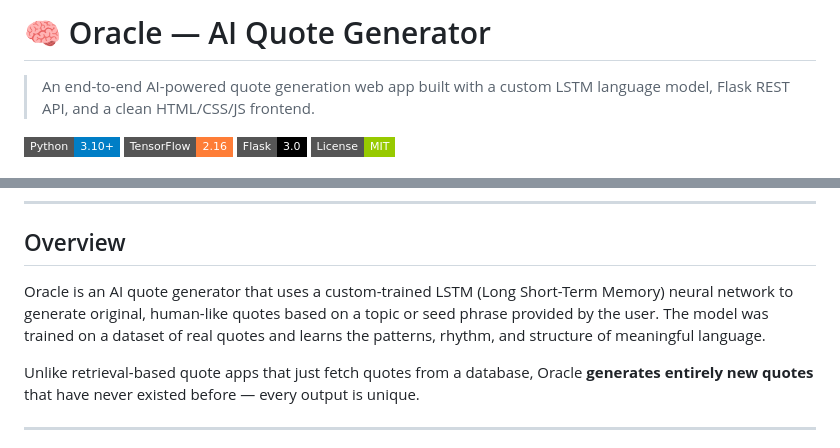
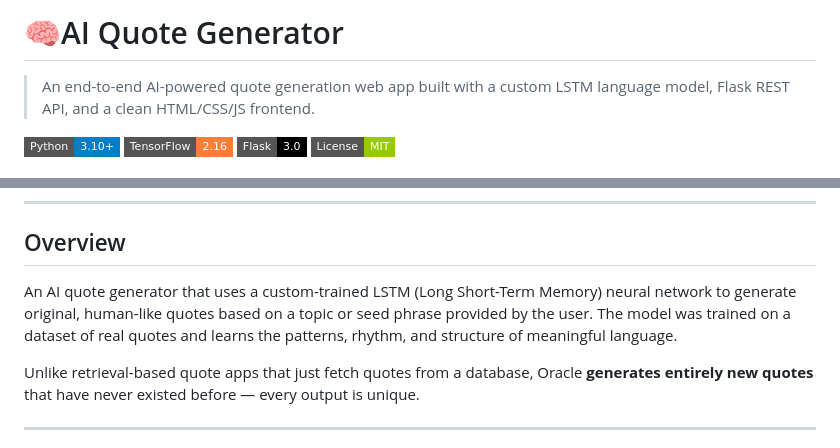
Before and after one commit to abhinab1751/ai-quote-generator, a Markdown page: README.md, 2 parts joined by grey strips. Drawn GitHub-style; badges without logos.

Commit message:
Update README title and enhance description
Removed the word 'Oracle' from the title and adjusted the description for clarity.

```diff
--- a/README.md
+++ b/README.md
@@ -1,4 +1,4 @@
-# 🧠 Oracle — AI Quote Generator
+# 🧠AI Quote Generator
 
 > An end-to-end AI-powered quote generation web app built with a custom LSTM language model, Flask REST API, and a clean HTML/CSS/JS frontend.
 
@@ -26,7 +26,7 @@
 
 ## Overview
 
-Oracle is an AI quote generator that uses a custom-trained LSTM (Long Short-Term Memory) neural network to generate original, human-like quotes based on a topic or seed phrase provided by the user. The model was trained on a dataset of real quotes and learns the patterns, rhythm, and structure of meaningful language.
+An AI quote generator that uses a custom-trained LSTM (Long Short-Term Memory) neural network to generate original, human-like quotes based on a topic or seed phrase provided by the user. The model was trained on a dataset of real quotes and learns the patterns, rhythm, and structure of meaningful language.
 
 Unlike retrieval-based quote apps that just fetch quotes from a database, Oracle **generates entirely new quotes** that have never existed before — every output is unique.
 
```
